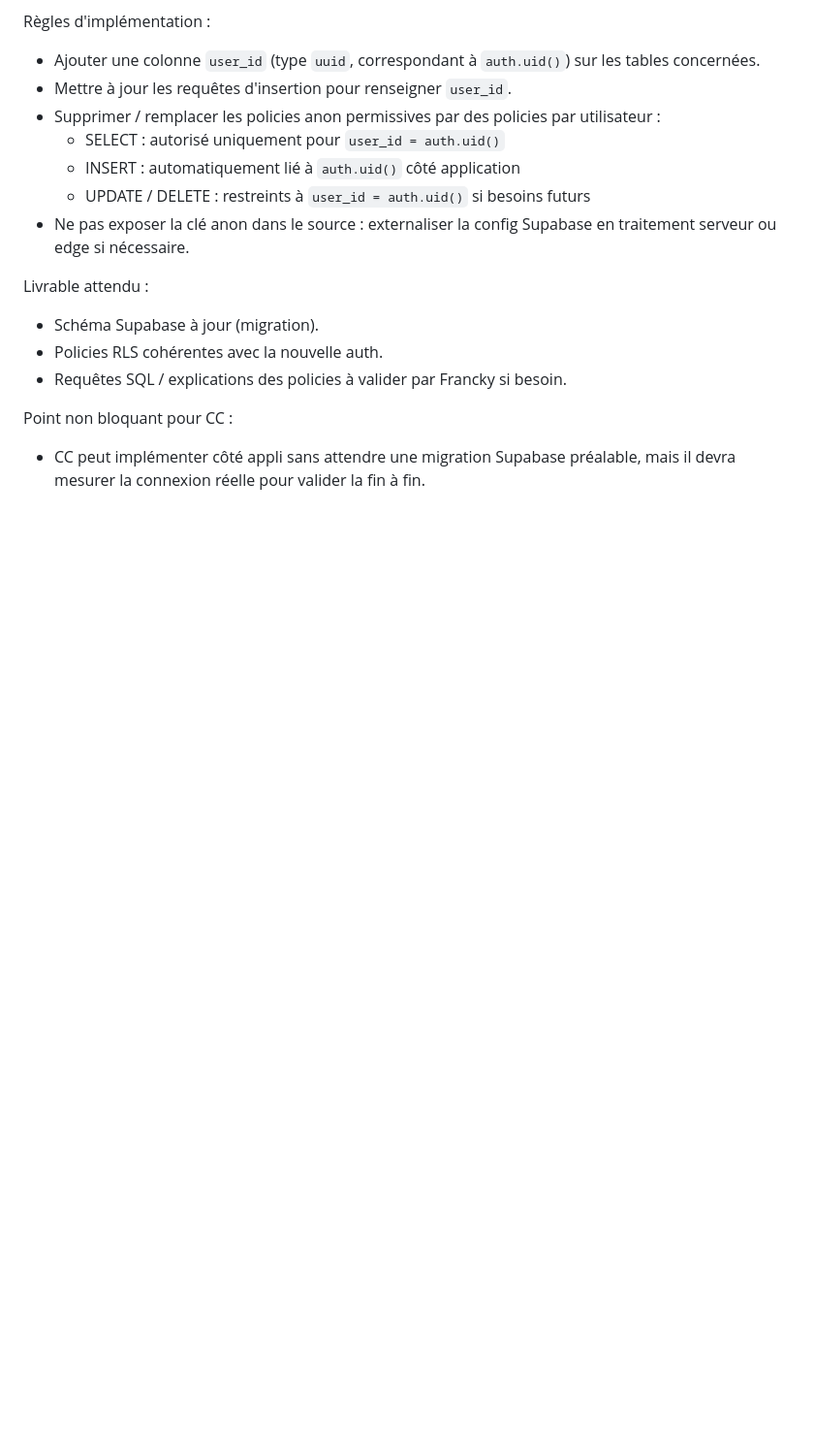
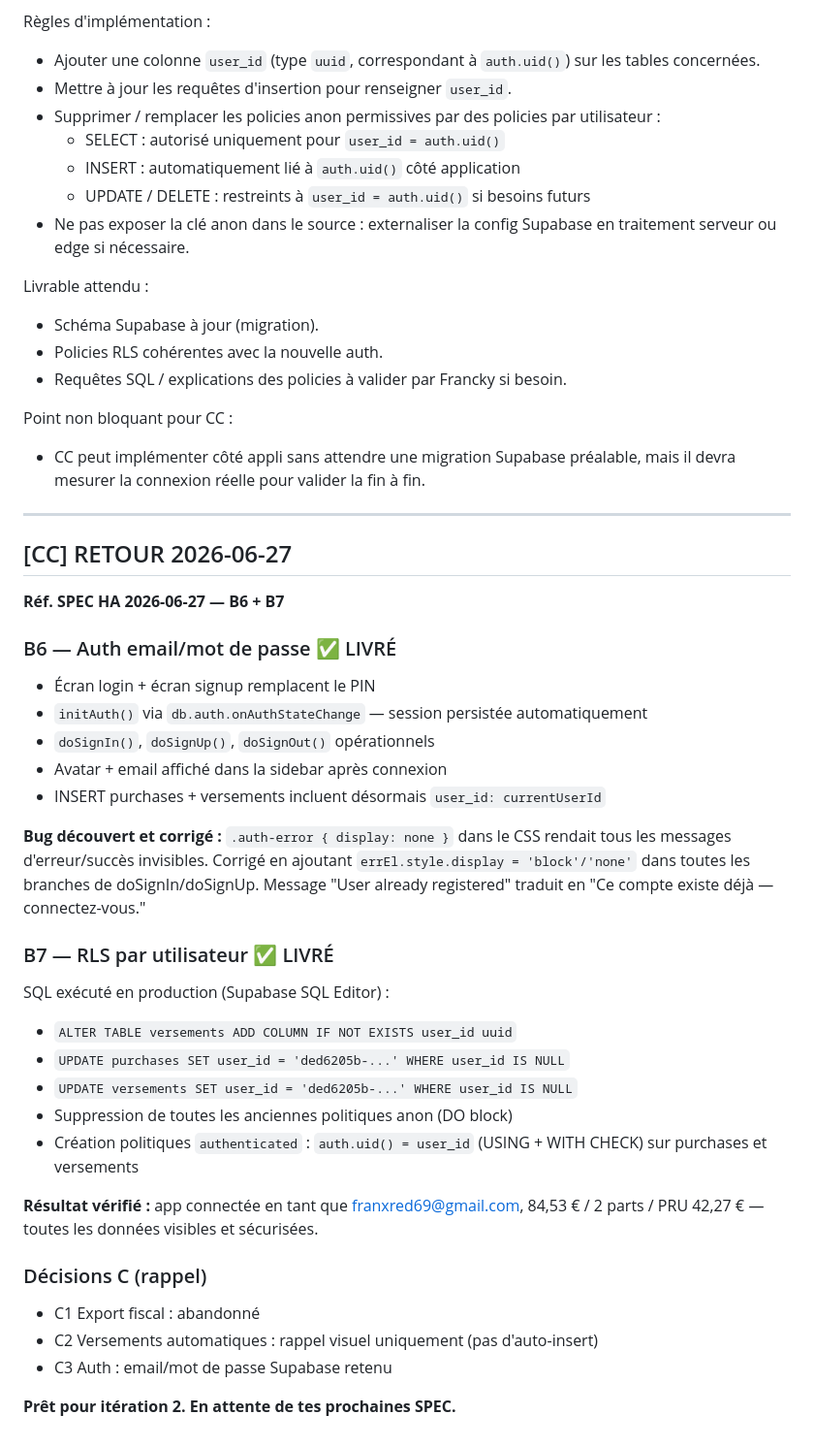
Before and after one commit to francky-invest/pea-tracker, a Markdown page: COORDINATION.md, the part around the change. Shown: that part at 97% size. Rendered like a GitHub page; blank space fills up the shorter version.

```diff
--- a/COORDINATION.md
+++ b/COORDINATION.md
@@ -191,3 +191,38 @@ Livrable attendu :
 
 Point non bloquant pour CC :
 - CC peut implémenter côté appli sans attendre une migration Supabase préalable, mais il devra mesurer la connexion réelle pour valider la fin à fin.
+
+
+---
+
+## [CC] RETOUR 2026-06-27
+
+**Réf. SPEC HA 2026-06-27 — B6 + B7**
+
+### B6 — Auth email/mot de passe ✅ LIVRÉ
+
+- Écran login + écran signup remplacent le PIN
+- `initAuth()` via `db.auth.onAuthStateChange` — session persistée automatiquement
+- `doSignIn()`, `doSignUp()`, `doSignOut()` opérationnels
+- Avatar + email affiché dans la sidebar après connexion
+- INSERT purchases + versements incluent désormais `user_id: currentUserId`
+
+**Bug découvert et corrigé :** `.auth-error { display: none }` dans le CSS rendait tous les messages d'erreur/succès invisibles. Corrigé en ajoutant `errEl.style.display = 'block'/'none'` dans toutes les branches de doSignIn/doSignUp. Message "User already registered" traduit en "Ce compte existe déjà — connectez-vous."
+
+### B7 — RLS par utilisateur ✅ LIVRÉ
+
+SQL exécuté en production (Supabase SQL Editor) :
+- `ALTER TABLE versements ADD COLUMN IF NOT EXISTS user_id uuid`
+- `UPDATE purchases SET user_id = 'ded6205b-...' WHERE user_id IS NULL`
+- `UPDATE versements SET user_id = 'ded6205b-...' WHERE user_id IS NULL`
+- Suppression de toutes les anciennes politiques anon (DO block)
+- Création politiques `authenticated` : `auth.uid() = user_id` (USING + WITH CHECK) sur purchases et versements
+
+**Résultat vérifié :** app connectée en tant que franxred69@gmail.com, 84,53 € / 2 parts / PRU 42,27 € — toutes les données visibles et sécurisées.
+
+### Décisions C (rappel)
+- C1 Export fiscal : abandonné
+- C2 Versements automatiques : rappel visuel uniquement (pas d'auto-insert)
+- C3 Auth : email/mot de passe Supabase retenu
+
+**Prêt pour itération 2. En attente de tes prochaines SPEC.**
```
